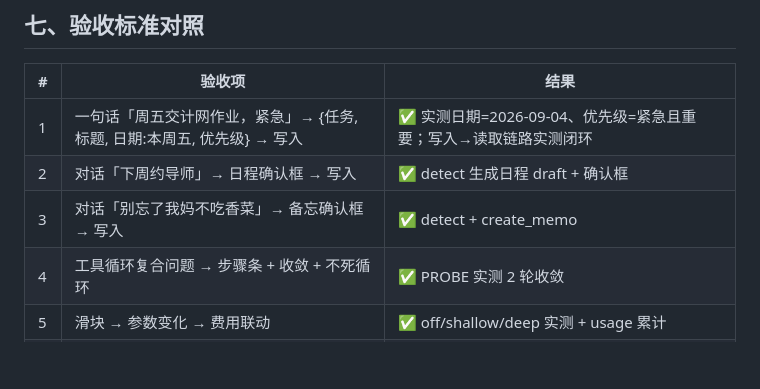
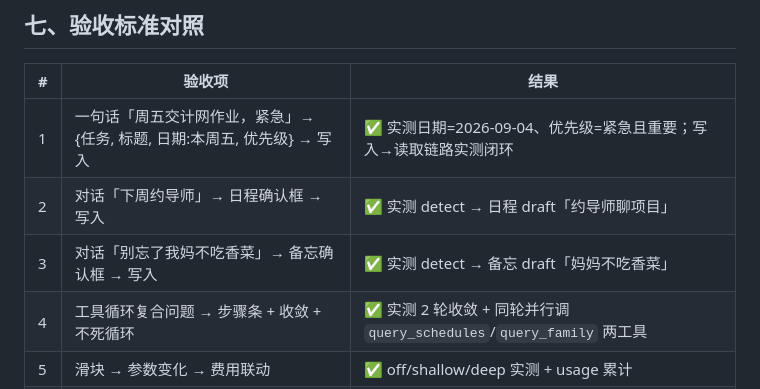
Before and after one commit to JovanYoung/jovan-workplace, a Markdown page: 1.0.0-M2-交接.md, the part around the change. Rendered like a GitHub page; blank space fills up the shorter version.

Commit message:
docs(ai): M2 验收 2/3/4 具体用例实测结果（含并行工具调用）

```diff
--- a/1.0.0-M2-交接.md
+++ b/1.0.0-M2-交接.md
@@ -129,9 +129,9 @@
 | # | 验收项 | 结果 |
 |---|---|---|
 | 1 | 一句话「周五交计网作业，紧急」→ {任务, 标题, 日期:本周五, 优先级} → 写入 | ✅ 实测日期=2026-09-04、优先级=紧急且重要；写入→读取链路实测闭环 |
-| 2 | 对话「下周约导师」→ 日程确认框 → 写入 | ✅ detect 生成日程 draft + 确认框 |
-| 3 | 对话「别忘了我妈不吃香菜」→ 备忘确认框 → 写入 | ✅ detect + create_memo |
-| 4 | 工具循环复合问题 → 步骤条 + 收敛 + 不死循环 | ✅ PROBE 实测 2 轮收敛 |
+| 2 | 对话「下周约导师」→ 日程确认框 → 写入 | ✅ 实测 detect → 日程 draft「约导师聊项目」 |
+| 3 | 对话「别忘了我妈不吃香菜」→ 备忘确认框 → 写入 | ✅ 实测 detect → 备忘 draft「妈妈不吃香菜」 |
+| 4 | 工具循环复合问题 → 步骤条 + 收敛 + 不死循环 | ✅ 实测 2 轮收敛 + 同轮并行调 `query_schedules`/`query_family` 两工具 |
 | 5 | 滑块 → 参数变化 → 费用联动 | ✅ off/shallow/deep 实测 + usage 累计 |
 | 6 | 手动添加等旧功能回归 | ✅ 冒烟启动无错误 + 手动 `data.add` 集成测试通过 |
 | 7 | 交接文档交付 | ✅ 本文档 |
```
